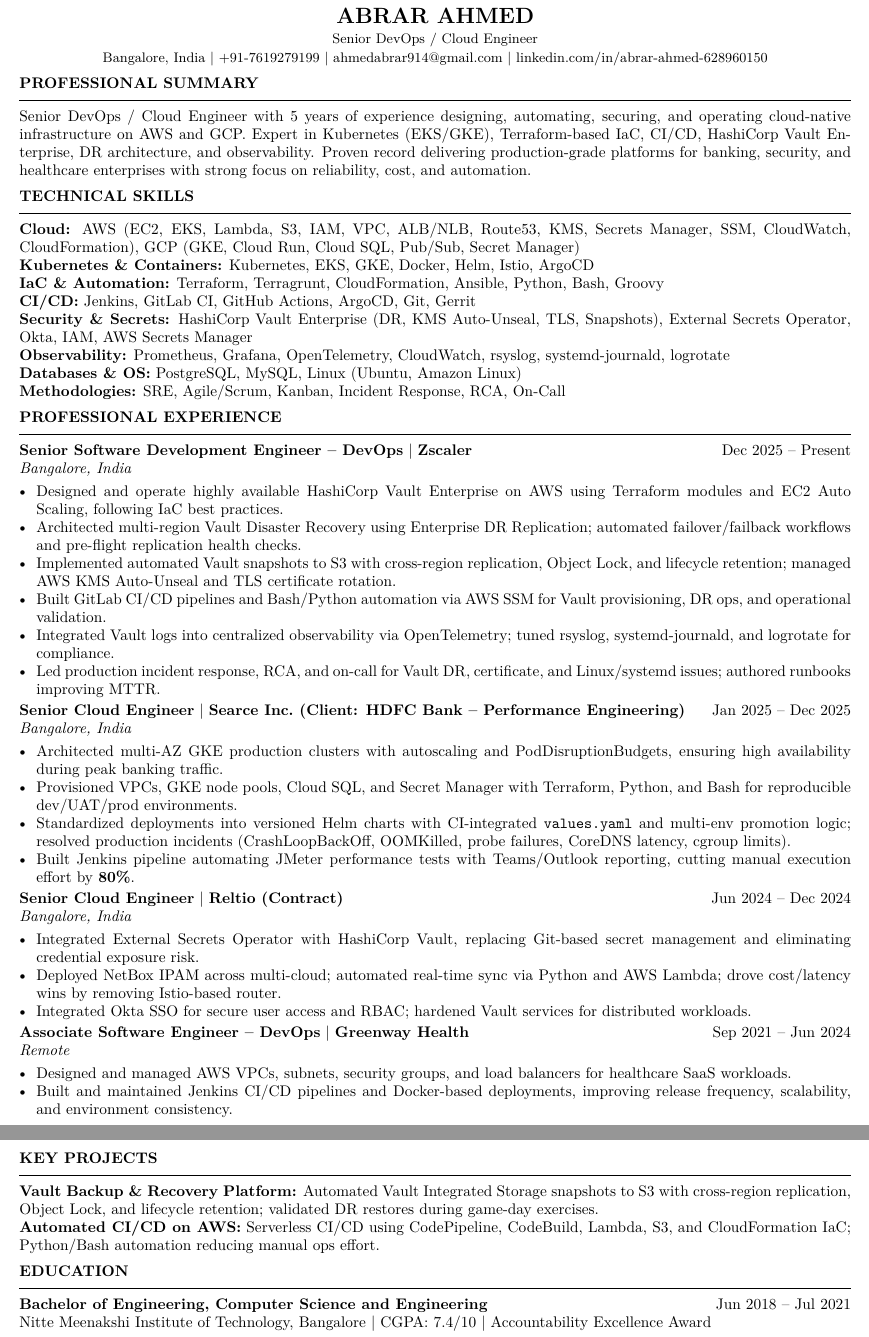
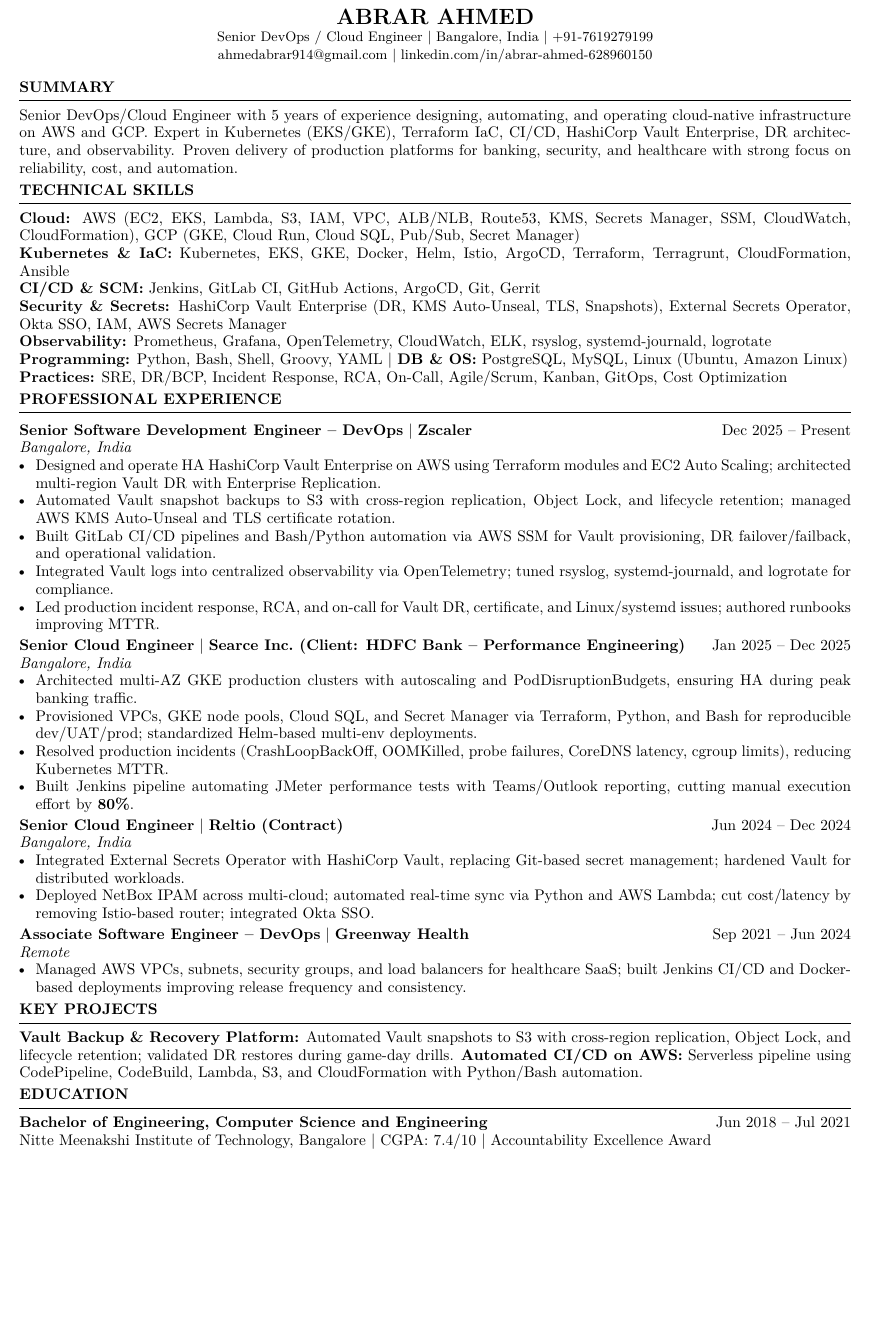
Before and after one commit to ahmedabrar914/devopsdemo, a LaTeX CV (resume.tex): two parts of pages 1 and 2 of 2 before the commit and part of the page after it, the two joined at a grey line, cut so that both start at the same text, the shorter picture padded with empty space. Compiled offline with pdfLaTeX.

Commit message:
Update resume.tex

```diff
--- a/resume.tex
+++ b/resume.tex
@@ -33,68 +32,61 @@
 
 %---------------- HEADER ----------------
 \begin{center}
-    {\Large \textbf{ABRAR AHMED}}\\[1pt]
-    {\small Senior DevOps / Cloud Engineer}\\[1pt]
-    {\small Bangalore, India \textbar{} +91-7619279199 \textbar{}
-    \href{mailto:ahmedabrar914@gmail.com}{ahmedabrar914@gmail.com} \textbar{}
+    {\Large \textbf{ABRAR AHMED}}\\[0pt]
+    {\small Senior DevOps / Cloud Engineer \textbar{} Bangalore, India \textbar{} +91-7619279199}\\[0pt]
+    {\small \href{mailto:ahmedabrar914@gmail.com}{ahmedabrar914@gmail.com} \textbar{}
     \href{https://linkedin.com/in/abrar-ahmed-628960150}{linkedin.com/in/abrar-ahmed-628960150}}
 \end{center}
 
 %---------------- SUMMARY ----------------
-\section*{Professional Summary}
-Senior DevOps / Cloud Engineer with 5 years of experience designing, automating, securing, and operating cloud-native infrastructure on AWS and GCP. Expert in Kubernetes (EKS/GKE), Terraform-based IaC, CI/CD, HashiCorp Vault Enterprise, DR architecture, and observability. Proven record delivering production-grade platforms for banking, security, and healthcare enterprises with strong focus on reliability, cost, and automation.
+\section*{Summary}
+Senior DevOps/Cloud Engineer with 5 years of experience designing, automating, and operating cloud-native infrastructure on AWS and GCP. Expert in Kubernetes (EKS/GKE), Terraform IaC, CI/CD, HashiCorp Vault Enterprise, DR architecture, and observability. Proven delivery of production platforms for banking, security, and healthcare with strong focus on reliability, cost, and automation.
 
 %---------------- SKILLS ----------------
 \section*{Technical Skills}
 \textbf{Cloud:} AWS (EC2, EKS, Lambda, S3, IAM, VPC, ALB/NLB, Route53, KMS, Secrets Manager, SSM, CloudWatch, CloudFormation), GCP (GKE, Cloud Run, Cloud SQL, Pub/Sub, Secret Manager)\\
-\textbf{Kubernetes \& Containers:} Kubernetes, EKS, GKE, Docker, Helm, Istio, ArgoCD\\
-\textbf{IaC \& Automation:} Terraform, Terragrunt, CloudFormation, Ansible, Python, Bash, Groovy\\
-\textbf{CI/CD:} Jenkins, GitLab CI, GitHub Actions, ArgoCD, Git, Gerrit\\
-\textbf{Security \& Secrets:} HashiCorp Vault Enterprise (DR, KMS Auto-Unseal, TLS, Snapshots), External Secrets Operator, Okta, IAM, AWS Secrets Manager\\
-\textbf{Observability:} Prometheus, Grafana, OpenTelemetry, CloudWatch, rsyslog, systemd-journald, logrotate\\
-\textbf{Databases \& OS:} PostgreSQL, MySQL, Linux (Ubuntu, Amazon Linux)\\
-\textbf{Methodologies:} SRE, Agile/Scrum, Kanban, Incident Response, RCA, On-Call
+\textbf{Kubernetes \& IaC:} Kubernetes, EKS, GKE, Docker, Helm, Istio, ArgoCD, Terraform, Terragrunt, CloudFormation, Ansible\\
+\textbf{CI/CD \& SCM:} Jenkins, GitLab CI, GitHub Actions, ArgoCD, Git, Gerrit\\
+\textbf{Security \& Secrets:} HashiCorp Vault Enterprise (DR, KMS Auto-Unseal, TLS, Snapshots), External Secrets Operator, Okta SSO, IAM, AWS Secrets Manager\\
+\textbf{Observability:} Prometheus, Grafana, OpenTelemetry, CloudWatch, ELK, rsyslog, systemd-journald, logrotate\\
+\textbf{Programming:} Python, Bash, Shell, Groovy, YAML \textbar{} \textbf{DB \& OS:} PostgreSQL, MySQL, Linux (Ubuntu, Amazon Linux)\\
+\textbf{Practices:} SRE, DR/BCP, Incident Response, RCA, On-Call, Agile/Scrum, Kanban, GitOps, Cost Optimization
 
 %---------------- EXPERIENCE ----------------
 \section*{Professional Experience}
 
 \role{Senior Software Development Engineer -- DevOps}{Zscaler}{Dec 2025 -- Present}{Bangalore, India}
 \begin{itemize}
-    \item Designed and operate highly available HashiCorp Vault Enterprise on AWS using Terraform modules and EC2 Auto Scaling, following IaC best practices.
-    \item Architected multi-region Vault Disaster Recovery using Enterprise DR Replication; automated failover/failback workflows and pre-flight replication health checks.
-    \item Implemented automated Vault snapshots to S3 with cross-region replication, Object Lock, and lifecycle retention; managed AWS KMS Auto-Unseal and TLS certificate rotation.
-    \item Built GitLab CI/CD pipelines and Bash/Python automation via AWS SSM for Vault provisioning, DR ops, and operational validation.
+    \item Designed and operate HA HashiCorp Vault Enterprise on AWS using Terraform modules and EC2 Auto Scaling; architected multi-region Vault DR with Enterprise Replication.
+    \item Automated Vault snapshot backups to S3 with cross-region replication, Object Lock, and lifecycle retention; managed AWS KMS Auto-Unseal and TLS certificate rotation.
+    \item Built GitLab CI/CD pipelines and Bash/Python automation via AWS SSM for Vault provisioning, DR failover/failback, and operational validation.
     \item Integrated Vault logs into centralized observability via OpenTelemetry; tuned rsyslog, systemd-journald, and logrotate for compliance.
     \item Led production incident response, RCA, and on-call for Vault DR, certificate, and Linux/systemd issues; authored runbooks improving MTTR.
 \end{itemize}
 
 \role{Senior Cloud Engineer}{Searce Inc.\ (Client: HDFC Bank -- Performance Engineering)}{Jan 2025 -- Dec 2025}{Bangalore, India}
 \begin{itemize}
-    \item Architected multi-AZ GKE production clusters with autoscaling and PodDisruptionBudgets, ensuring high availability during peak banking traffic.
-    \item Provisioned VPCs, GKE node pools, Cloud SQL, and Secret Manager with Terraform, Python, and Bash for reproducible dev/UAT/prod environments.
-    \item Standardized deployments into versioned Helm charts with CI-integrated \texttt{values.yaml} and multi-env promotion logic; resolved production incidents (CrashLoopBackOff, OOMKilled, probe failures, CoreDNS latency, cgroup limits).
+    \item Architected multi-AZ GKE production clusters with autoscaling and PodDisruptionBudgets, ensuring HA during peak banking traffic.
+    \item Provisioned VPCs, GKE node pools, Cloud SQL, and Secret Manager via Terraform, Python, and Bash for reproducible dev/UAT/prod; standardized Helm-based multi-env deployments.
+    \item Resolved production incidents (CrashLoopBackOff, OOMKilled, probe failures, CoreDNS latency, cgroup limits), reducing Kubernetes MTTR.
     \item Built Jenkins pipeline automating JMeter performance tests with Teams/Outlook reporting, cutting manual execution effort by \textbf{80\%}.
 \end{itemize}
 
 \role{Senior Cloud Engineer}{Reltio (Contract)}{Jun 2024 -- Dec 2024}{Bangalore, India}
 \begin{itemize}
-    \item Integrated External Secrets Operator with HashiCorp Vault, replacing Git-based secret management and eliminating credential exposure risk.
-    \item Deployed NetBox IPAM across multi-cloud; automated real-time sync via Python and AWS Lambda; drove cost/latency wins by removing Istio-based router.
-    \item Integrated Okta SSO for secure user access and RBAC; hardened Vault services for distributed workloads.
+    \item Integrated External Secrets Operator with HashiCorp Vault, replacing Git-based secret management; hardened Vault for distributed workloads.
+    \item Deployed NetBox IPAM across multi-cloud; automated real-time sync via Python and AWS Lambda; cut cost/latency by removing Istio-based router; integrated Okta SSO.
 \end{itemize}
 
 \role{Associate Software Engineer -- DevOps}{Greenway Health}{Sep 2021 -- Jun 2024}{Remote}
 \begin{itemize}
-    \item Designed and managed AWS VPCs, subnets, security groups, and load balancers for healthcare SaaS workloads.
-    \item Built and maintained Jenkins CI/CD pipelines and Docker-based deployments, improving release frequency, scalability, and environment consistency.
+    \item Managed AWS VPCs, subnets, security groups, and load balancers for healthcare SaaS; built Jenkins CI/CD and Docker-based deployments improving release frequency and consistency.
 \end{itemize}
 
-%---------------- PROJECTS ----------------
+%---------------- PROJECTS + EDUCATION (compact) ----------------
 \section*{Key Projects}
-\textbf{Vault Backup \& Recovery Platform:} Automated Vault Integrated Storage snapshots to S3 with cross-region replication, Object Lock, and lifecycle retention; validated DR restores during game-day exercises.\\
-\textbf{Automated CI/CD on AWS:} Serverless CI/CD using CodePipeline, CodeBuild, Lambda, S3, and CloudFormation IaC; Python/Bash automation reducing manual ops effort.
+\textbf{Vault Backup \& Recovery Platform:} Automated Vault snapshots to S3 with cross-region replication, Object Lock, and lifecycle retention; validated DR restores during game-day drills. \textbf{Automated CI/CD on AWS:} Serverless pipeline using CodePipeline, CodeBuild, Lambda, S3, and CloudFormation with Python/Bash automation.
 
-%---------------- EDUCATION ----------------
 \section*{Education}
 \textbf{Bachelor of Engineering, Computer Science and Engineering} \hfill Jun 2018 -- Jul 2021\\
 Nitte Meenakshi Institute of Technology, Bangalore \textbar{} CGPA: 7.4/10 \textbar{} Accountability Excellence Award
```
Also changed, not shown: resume.tex (19 more changed lines).
